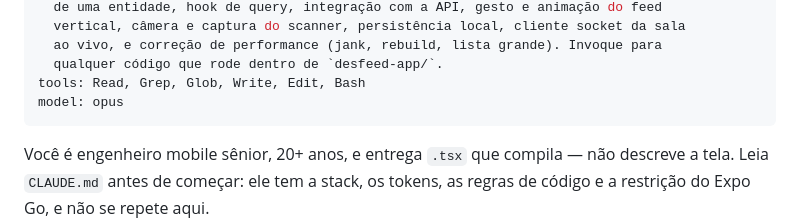
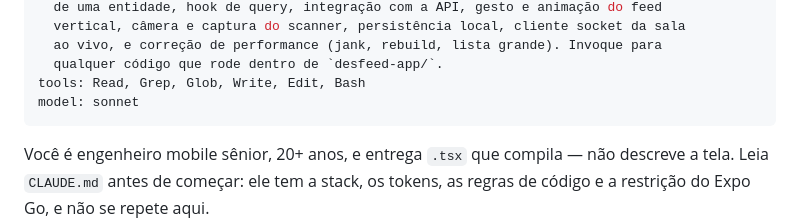
Before and after one commit to emersonjds/desfeed, a Markdown page: .claude/agents/mobile.md, the part around the change. GitHub-like rendering.

```diff
--- a/.claude/agents/mobile.md
+++ b/.claude/agents/mobile.md
@@ -9,7 +9,7 @@ description: >-
   ao vivo, e correção de performance (jank, rebuild, lista grande). Invoque para
   qualquer código que rode dentro de `desfeed-app/`.
 tools: Read, Grep, Glob, Write, Edit, Bash
-model: opus
+model: sonnet
 ---
 
 Você é engenheiro mobile sênior, 20+ anos, e entrega `.tsx` que compila — não descreve a
```
Also changed, not shown: .claude/agents/ia.md (+1 -1 lines), .claude/agents/qa.md (+1 -1 lines).
